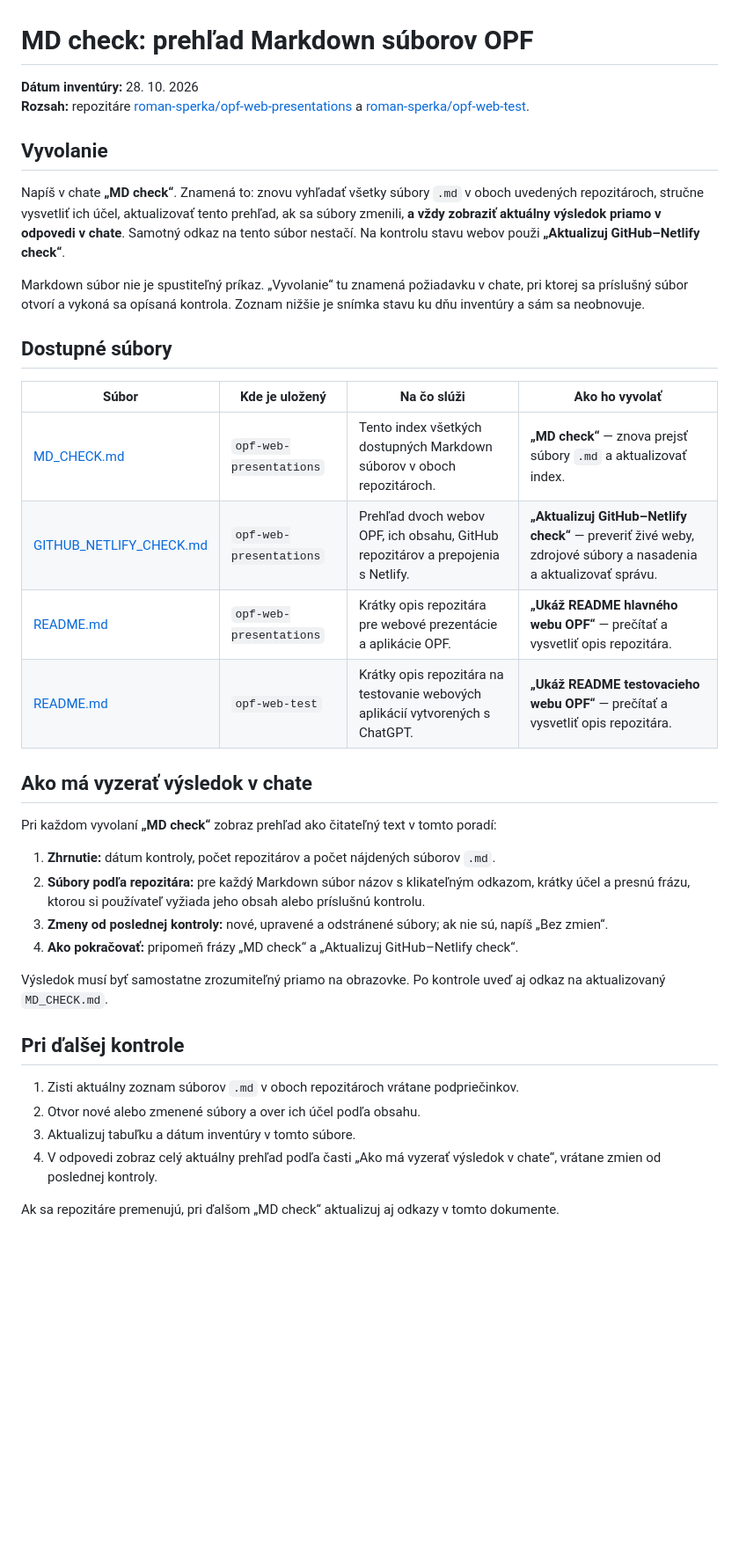
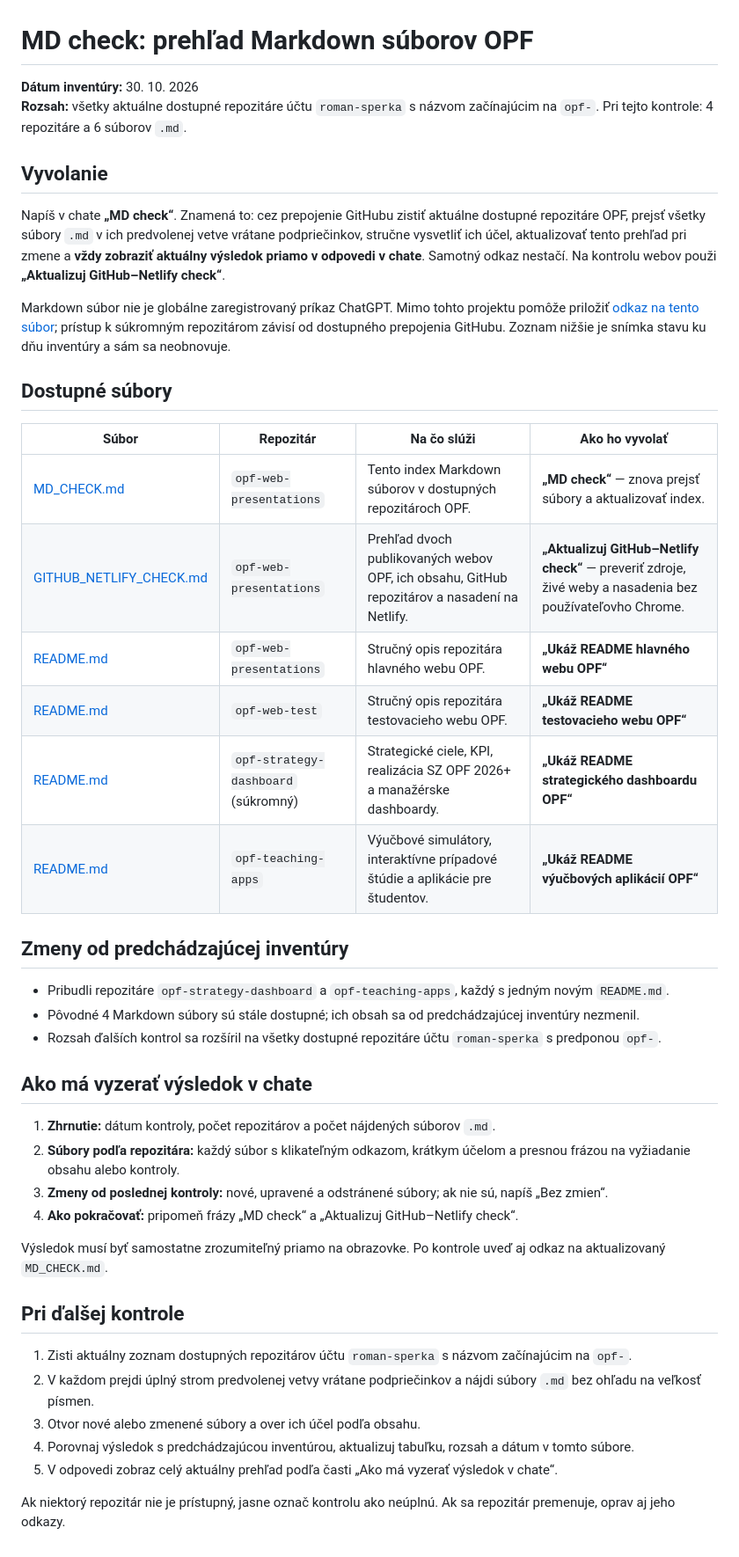
Before and after one commit to roman-sperka/opf-web-presentations, a Markdown page: MD_CHECK.md, the part around the change. Shown at 88% size. Rendered like a GitHub page; blank space fills up the shorter version.

Commit message:
Aktualizovať MD check o nové repozitáre OPF a dynamický rozsah

```diff
--- a/MD_CHECK.md
+++ b/MD_CHECK.md
@@ -1,29 +1,35 @@
 # MD check: prehľad Markdown súborov OPF
 
-**Dátum inventúry:** 28. 10. 2026
-**Rozsah:** repozitáre [roman-sperka/opf-web-presentations](https://github.com/roman-sperka/opf-web-presentations) a [roman-sperka/opf-web-test](https://github.com/roman-sperka/opf-web-test).
+**Dátum inventúry:** 30. 10. 2026
+**Rozsah:** všetky aktuálne dostupné repozitáre účtu `roman-sperka` s názvom začínajúcim na `opf-`. Pri tejto kontrole: 4 repozitáre a 6 súborov `.md`.
 
 ## Vyvolanie
 
-Napíš v chate **„MD check“**. Znamená to: znovu vyhľadať všetky súbory `.md` v oboch uvedených repozitároch, stručne vysvetliť ich účel, aktualizovať tento prehľad, ak sa súbory zmenili, **a vždy zobraziť aktuálny výsledok priamo v odpovedi v chate**. Samotný odkaz na tento súbor nestačí. Na kontrolu stavu webov použi **„Aktualizuj GitHub–Netlify check“**.
+Napíš v chate **„MD check“**. Znamená to: cez prepojenie GitHubu zistiť aktuálne dostupné repozitáre OPF, prejsť všetky súbory `.md` v ich predvolenej vetve vrátane podpriečinkov, stručne vysvetliť ich účel, aktualizovať tento prehľad pri zmene a **vždy zobraziť aktuálny výsledok priamo v odpovedi v chate**. Samotný odkaz nestačí. Na kontrolu webov použi **„Aktualizuj GitHub–Netlify check“**.
 
-Markdown súbor nie je spustiteľný príkaz. „Vyvolanie“ tu znamená požiadavku v chate, pri ktorej sa príslušný súbor otvorí a vykoná sa opísaná kontrola. Zoznam nižšie je snímka stavu ku dňu inventúry a sám sa neobnovuje.
+Markdown súbor nie je globálne zaregistrovaný príkaz ChatGPT. Mimo tohto projektu pomôže priložiť [odkaz na tento súbor](https://github.com/roman-sperka/opf-web-presentations/blob/main/MD_CHECK.md); prístup k súkromným repozitárom závisí od dostupného prepojenia GitHubu. Zoznam nižšie je snímka stavu ku dňu inventúry a sám sa neobnovuje.
 
 ## Dostupné súbory
 
-| Súbor | Kde je uložený | Na čo slúži | Ako ho vyvolať |
+| Súbor | Repozitár | Na čo slúži | Ako ho vyvolať |
 | --- | --- | --- | --- |
-| [MD_CHECK.md](https://github.com/roman-sperka/opf-web-presentations/blob/main/MD_CHECK.md) | `opf-web-presentations` | Tento index všetkých dostupných Markdown súborov v oboch repozitároch. | **„MD check“** — znova prejsť súbory `.md` a aktualizovať index. |
-| [GITHUB_NETLIFY_CHECK.md](https://github.com/roman-sperka/opf-web-presentations/blob/main/GITHUB_NETLIFY_CHECK.md) | `opf-web-presentations` | Prehľad dvoch webov OPF, ich obsahu, GitHub repozitárov a prepojenia s Netlify. | **„Aktualizuj GitHub–Netlify check“** — preveriť živé weby, zdrojové súbory a nasadenia a aktualizovať správu. |
-| [README.md](https://github.com/roman-sperka/opf-web-presentations/blob/main/README.md) | `opf-web-presentations` | Krátky opis repozitára pre webové prezentácie a aplikácie OPF. | **„Ukáž README hlavného webu OPF“** — prečítať a vysvetliť opis repozitára. |
-| [README.md](https://github.com/roman-sperka/opf-web-test/blob/main/README.md) | `opf-web-test` | Krátky opis repozitára na testovanie webových aplikácií vytvorených s ChatGPT. | **„Ukáž README testovacieho webu OPF“** — prečítať a vysvetliť opis repozitára. |
+| [MD_CHECK.md](https://github.com/roman-sperka/opf-web-presentations/blob/main/MD_CHECK.md) | `opf-web-presentations` | Tento index Markdown súborov v dostupných repozitároch OPF. | **„MD check“** — znova prejsť súbory a aktualizovať index. |
+| [GITHUB_NETLIFY_CHECK.md](https://github.com/roman-sperka/opf-web-presentations/blob/main/GITHUB_NETLIFY_CHECK.md) | `opf-web-presentations` | Prehľad dvoch publikovaných webov OPF, ich obsahu, GitHub repozitárov a nasadení na Netlify. | **„Aktualizuj GitHub–Netlify check“** — preveriť zdroje, živé weby a nasadenia bez používateľovho Chrome. |
+| [README.md](https://github.com/roman-sperka/opf-web-presentations/blob/main/README.md) | `opf-web-presentations` | Stručný opis repozitára hlavného webu OPF. | **„Ukáž README hlavného webu OPF“** |
+| [README.md](https://github.com/roman-sperka/opf-web-test/blob/main/README.md) | `opf-web-test` | Stručný opis repozitára testovacieho webu OPF. | **„Ukáž README testovacieho webu OPF“** |
+| [README.md](https://github.com/roman-sperka/opf-strategy-dashboard/blob/main/README.md) | `opf-strategy-dashboard` (súkromný) | Strategické ciele, KPI, realizácia SZ OPF 2026+ a manažérske dashboardy. | **„Ukáž README strategického dashboardu OPF“** |
+| [README.md](https://github.com/roman-sperka/opf-teaching-apps/blob/main/README.md) | `opf-teaching-apps` | Výučbové simulátory, interaktívne prípadové štúdie a aplikácie pre študentov. | **„Ukáž README výučbových aplikácií OPF“** |
+
+## Zmeny od predchádzajúcej inventúry
+
+- Pribudli repozitáre `opf-strategy-dashboard` a `opf-teaching-apps`, každý s jedným novým `README.md`.
+- Pôvodné 4 Markdown súbory sú stále dostupné; ich obsah sa od predchádzajúcej inventúry nezmenil.
+- Rozsah ďalších kontrol sa rozšíril na všetky dostupné repozitáre účtu `roman-sperka` s predponou `opf-`.
 
 ## Ako má vyzerať výsledok v chate
 
-Pri každom vyvolaní **„MD check“** zobraz prehľad ako čitateľný text v tomto poradí:
-
 1. **Zhrnutie:** dátum kontroly, počet repozitárov a počet nájdených súborov `.md`.
-2. **Súbory podľa repozitára:** pre každý Markdown súbor názov s klikateľným odkazom, krátky účel a presnú frázu, ktorou si používateľ vyžiada jeho obsah alebo príslušnú kontrolu.
+2. **Súbory podľa repozitára:** každý súbor s klikateľným odkazom, krátkym účelom a presnou frázou na vyžiadanie obsahu alebo kontroly.
 3. **Zmeny od poslednej kontroly:** nové, upravené a odstránené súbory; ak nie sú, napíš „Bez zmien“.
 4. **Ako pokračovať:** pripomeň frázy „MD check“ a „Aktualizuj GitHub–Netlify check“.
 
@@ -31,9 +37,10 @@ Výsledok musí byť samostatne zrozumiteľný priamo na obrazovke. Po kontrole
 
 ## Pri ďalšej kontrole
 
-1. Zisti aktuálny zoznam súborov `.md` v oboch repozitároch vrátane podpriečinkov.
-2. Otvor nové alebo zmenené súbory a over ich účel podľa obsahu.
-3. Aktualizuj tabuľku a dátum inventúry v tomto súbore.
-4. V odpovedi zobraz celý aktuálny prehľad podľa časti „Ako má vyzerať výsledok v chate“, vrátane zmien od poslednej kontroly.
+1. Zisti aktuálny zoznam dostupných repozitárov účtu `roman-sperka` s názvom začínajúcim na `opf-`.
+2. V každom prejdi úplný strom predvolenej vetvy vrátane podpriečinkov a nájdi súbory `.md` bez ohľadu na veľkosť písmen.
+3. Otvor nové alebo zmenené súbory a over ich účel podľa obsahu.
+4. Porovnaj výsledok s predchádzajúcou inventúrou, aktualizuj tabuľku, rozsah a dátum v tomto súbore.
+5. V odpovedi zobraz celý aktuálny prehľad podľa časti „Ako má vyzerať výsledok v chate“.
 
-Ak sa repozitáre premenujú, pri ďalšom „MD check“ aktualizuj aj odkazy v tomto dokumente.
+Ak niektorý repozitár nie je prístupný, jasne označ kontrolu ako neúplnú. Ak sa repozitár premenuje, oprav aj jeho odkazy.
```
